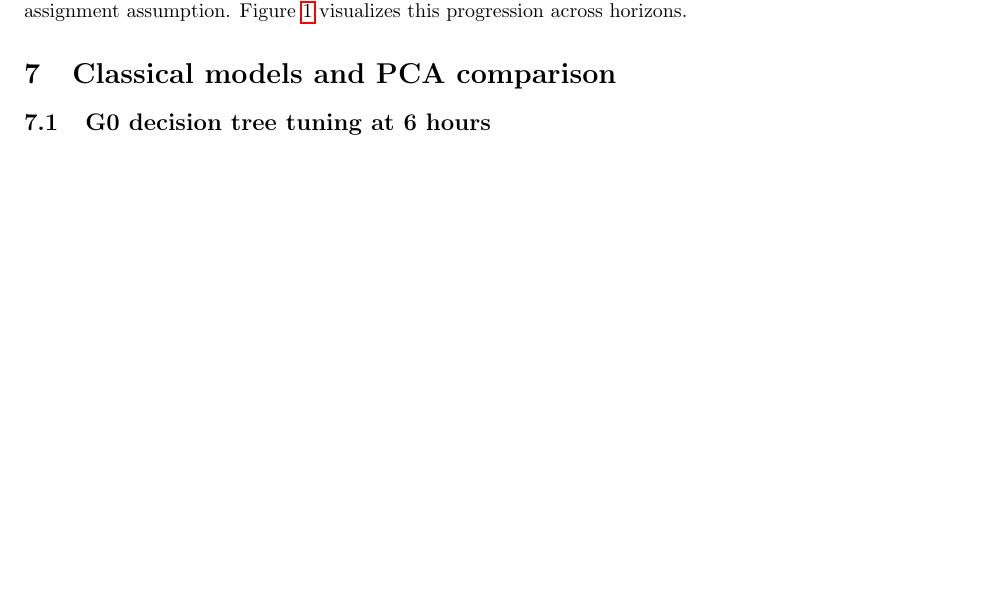
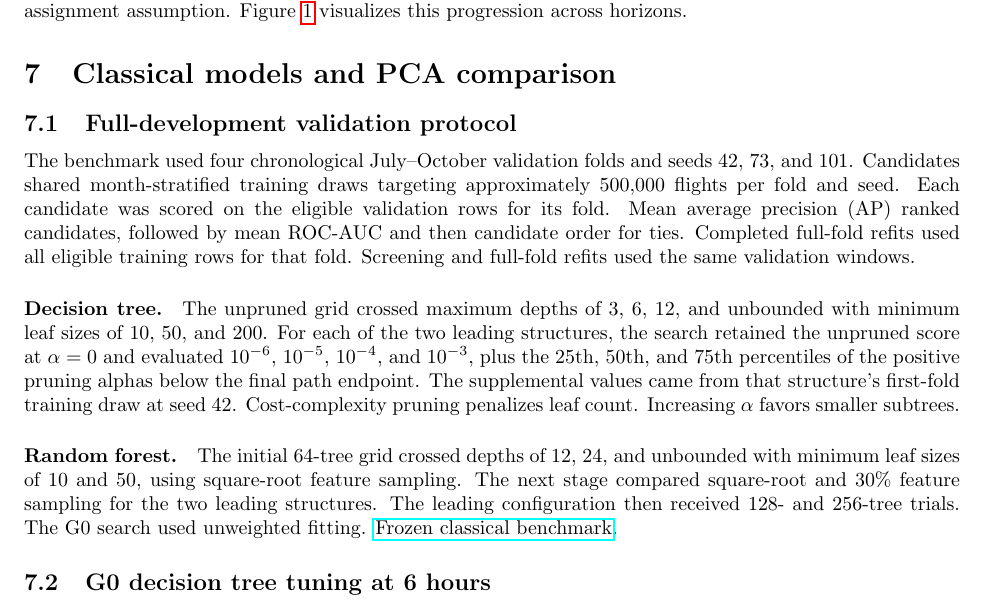
Before and after one commit to oki-dokii/Flight-Departure-Delay-Prediction-, a LaTeX document (reports/report.tex): part of page 4 of 17, cut so that both start at the same text, the shorter picture padded with empty space. Compiled offline with pdfLaTeX.

Commit message:
Document classical search grids and pruning protocol

```diff
--- a/reports/report.tex
+++ b/reports/report.tex
@@ -66,6 +66,34 @@ The backward join enforces observation time no later than T and a six-hour age l
 \section{Feature engineering}
 \IfFileExists{p3_report_contribution.tex}{\input{p3_report_contribution.tex}}{\input{reports/p3_report_contribution.tex}}
 \section{Classical models and PCA comparison}
+\subsection{Full-development validation protocol}
+The benchmark used four chronological July--October validation folds and
+seeds 42, 73, and 101. Candidates shared month-stratified training draws
+targeting approximately 500,000 flights per fold and seed. Each candidate
+was scored on the eligible validation rows for its fold. Mean average
+precision (AP) ranked candidates, followed by mean ROC-AUC and then candidate
+order for ties. Completed full-fold refits used all eligible training rows
+for that fold. Screening and full-fold refits used the same validation
+windows.
+
+\paragraph{Decision tree.}
+The unpruned grid crossed maximum depths of 3, 6, 12, and unbounded with
+minimum leaf sizes of 10, 50, and 200. For each of the two leading structures,
+the search retained the unpruned score at $\alpha=0$ and evaluated
+$10^{-6}$, $10^{-5}$, $10^{-4}$, and $10^{-3}$, plus the 25th, 50th, and
+75th percentiles of the positive pruning alphas below the final path endpoint.
+The supplemental values came from that structure's first-fold training draw
+at seed 42. Cost-complexity pruning penalizes leaf count. Increasing
+$\alpha$ favors smaller subtrees.
+
+\paragraph{Random forest.}
+The initial 64-tree grid crossed depths of 12, 24, and unbounded with minimum
+leaf sizes of 10 and 50, using square-root feature sampling. The next stage
+compared square-root and 30\% feature sampling for the two leading
+structures. The leading configuration then received 128- and 256-tree
+trials. The G0 search used unweighted fitting.
+\href{https://github.com/oki-dokii/Flight-Departure-Delay-Prediction-/blob/0c419696e29dfe90be903ddb77c2a51028be41e1/src/phase_b_classical.py}{Frozen classical benchmark}.
+
 \IfFileExists{reports/report.tex}{%
   \newcommand{\pFourFullPath}{reports/p4_phase_b_full}%
 }{%
```
